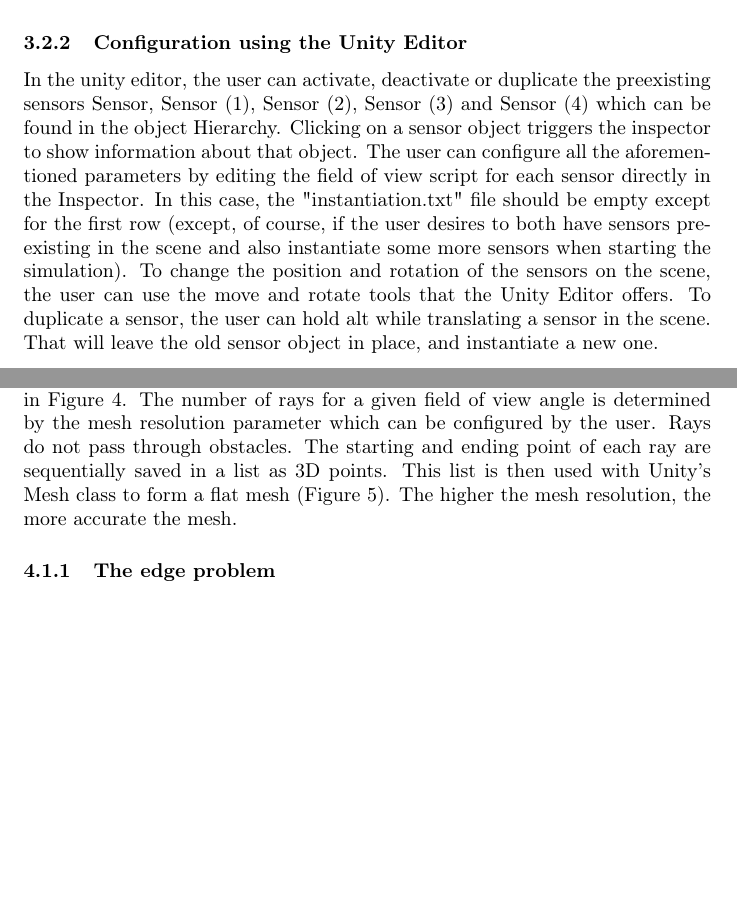
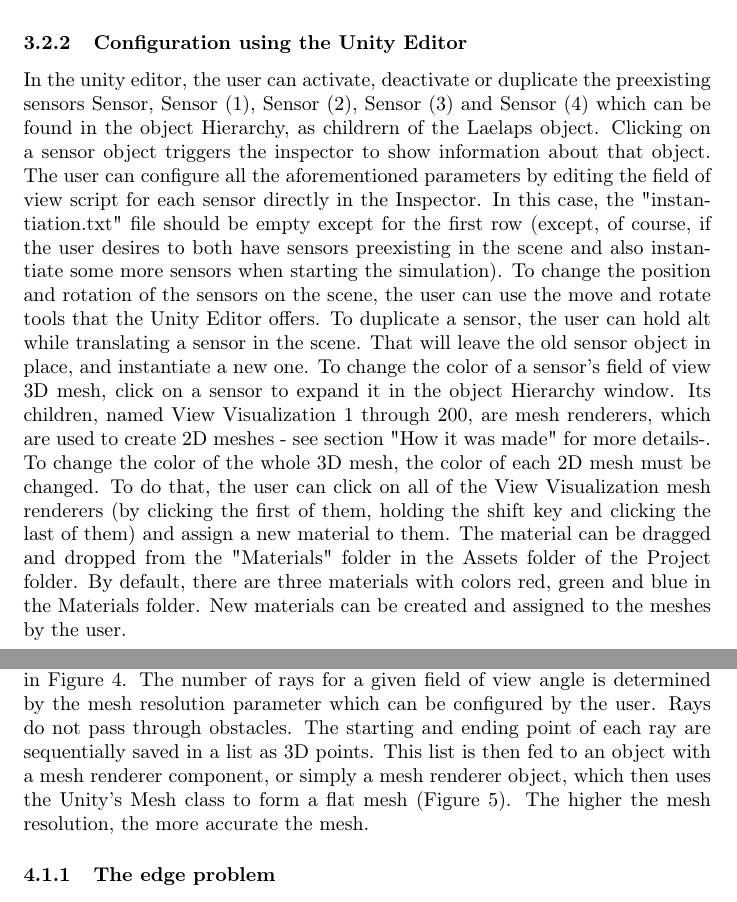
Before and after one commit to JohnerzZ/FoV_Visualization-FOVALIRA-, a LaTeX document (reports/report_src/main.tex): two parts of pages 8 and 9 of 30 before the commit and two parts of pages 8 and 9 of 31 after it, joined at a grey line, cut so that both start at the same text, the shorter picture padded with empty space. Compiled offline with pdfLaTeX.

Commit message:
Updated Report

```diff
--- a/reports/report_src/main.tex
+++ b/reports/report_src/main.tex
@@ -129,7 +129,8 @@ The "instantiation.txt" file is located inside the project folder. Essentially,
 
 \subsubsection{Configuration using the Unity Editor}
 
-In the unity editor, the user can activate, deactivate or duplicate the preexisting sensors Sensor, Sensor (1), Sensor (2), Sensor (3) and Sensor (4) which can be found in the object Hierarchy. Clicking on a sensor object triggers the inspector to show information about that object. The user can configure all the aforementioned parameters by editing the field of view script for each sensor directly in the Inspector. In this case, the "instantiation.txt" file should be empty except for the first row (except, of course, if the user desires to both have sensors preexisting in the scene and also instantiate some more sensors when starting the simulation). To change the position and rotation of the sensors on the scene, the user can use the move and rotate tools that the Unity Editor offers. To duplicate a sensor, the user can hold alt while translating a sensor in the scene. That will leave the old sensor object in place, and instantiate a new one.
+In the unity editor, the user can activate, deactivate or duplicate the preexisting sensors Sensor, Sensor (1), Sensor (2), Sensor (3) and Sensor (4) which can be found in the object Hierarchy, as childrern of the Laelaps object. Clicking on a sensor object triggers the inspector to show information about that object. The user can configure all the aforementioned parameters by editing the field of view script for each sensor directly in the Inspector. In this case, the "instantiation.txt" file should be empty except for the first row (except, of course, if the user desires to both have sensors preexisting in the scene and also instantiate some more sensors when starting the simulation). To change the position and rotation of the sensors on the scene, the user can use the move and rotate tools that the Unity Editor offers. To duplicate a sensor, the user can hold alt while translating a sensor in the scene. That will leave the old sensor object in place, and instantiate a new one.
+To change the color of a sensor's field of view 3D mesh, click on a sensor to expand it in the object Hierarchy window. Its children, named View Visualization 1 through 200, are mesh renderers, which are used to create 2D meshes - see section "How it was made" for more details-. To change the color of the whole 3D mesh, the color of each 2D mesh must be changed. To do that, the user can click on all of the View Visualization mesh renderers (by clicking the first of them, holding the shift key and clicking the last of them) and assign a new material to them. The material can be dragged and dropped from the "Materials" folder in the Assets folder of the Project folder. By default, there are three materials with colors red, green and blue in the Materials folder. New materials can be created and assigned to the meshes by the user.
 
 \subsubsection{Configuring the robot's animation}
 
@@ -143,7 +144,7 @@ To edit an animation individually, the user can open the animation window (Ctrl+
 
 \subsection{Forming a single horizontal mesh}
 
-    It is simpler to first study how a single horizontal 2D mesh is made. Similarly to the method used in \cite{sebastian_lague_field_2015}, a number of rays is casted from the center of the sensor radially inside the horizontal view angles determined by the user, as seen in Figure 4. The number of rays for a given field of view angle is determined by the mesh resolution parameter which can be configured by the user. Rays do not pass through obstacles. The starting and ending point of each ray are sequentially saved in a list as 3D points. This list is then used with Unity's Mesh class to form a flat mesh (Figure 5). The higher the mesh resolution, the more accurate the mesh.
+    It is simpler to first study how a single horizontal 2D mesh is made. Similarly to the method used in \cite{sebastian_lague_field_2015}, a number of rays is casted from the center of the sensor radially inside the horizontal view angles determined by the user, as seen in Figure 4. The number of rays for a given field of view angle is determined by the mesh resolution parameter which can be configured by the user. Rays do not pass through obstacles. The starting and ending point of each ray are sequentially saved in a list as 3D points. This list is then fed to an object with a mesh renderer component, or simply a mesh renderer object, which then uses the Unity's Mesh class to form a flat mesh (Figure 5). The higher the mesh resolution, the more accurate the mesh.
 
 \begin{figure} % [h] forces the figure to be output where it is defined in the code (it suppresses floating)
 	\centering
```
Also changed, not shown: 3 other files.
